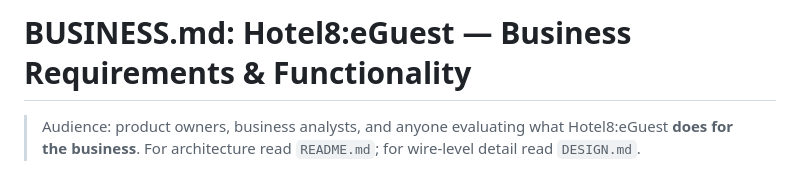
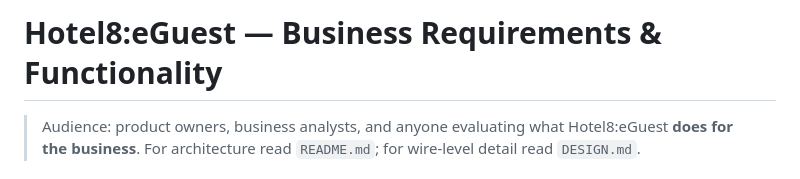
Before and after one commit to Hotel8/hotel8-eguest, a Markdown page: BUSINESS.md, the part around the change. Drawn GitHub-style.

Commit message:
docs: BUSINESS/DESIGN title header — drop the 'BUSINESS.md:'/'DESIGN.md:' prefix

```diff
--- a/BUSINESS.md
+++ b/BUSINESS.md
@@ -1,4 +1,4 @@
-# BUSINESS.md: Hotel8:eGuest — Business Requirements & Functionality
+# Hotel8:eGuest — Business Requirements & Functionality
 
 > Audience: product owners, business analysts, and anyone evaluating what
 > Hotel8:eGuest **does for the business**. For architecture read `README.md`;
```
Also changed, not shown: DESIGN.md (+1 -1 lines).
